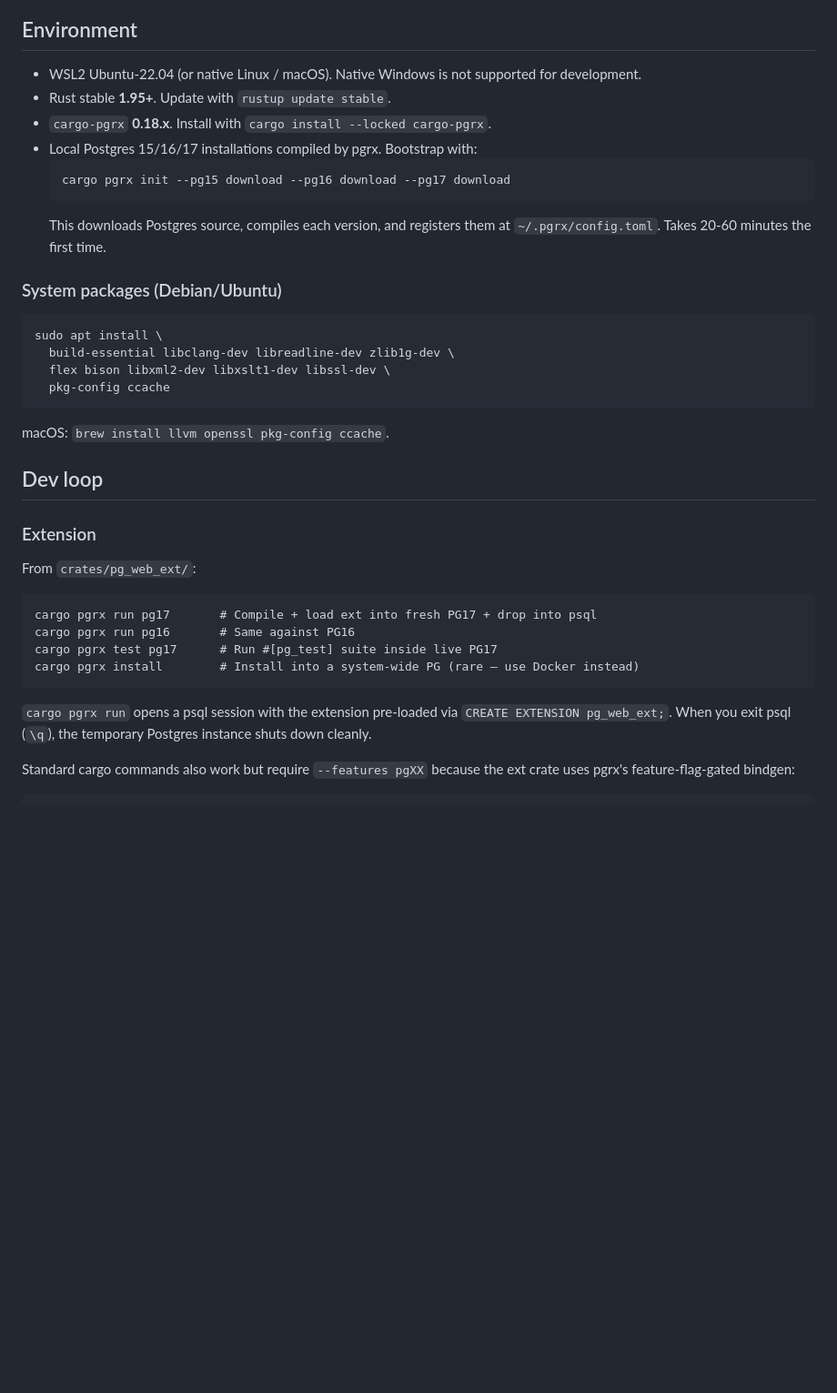
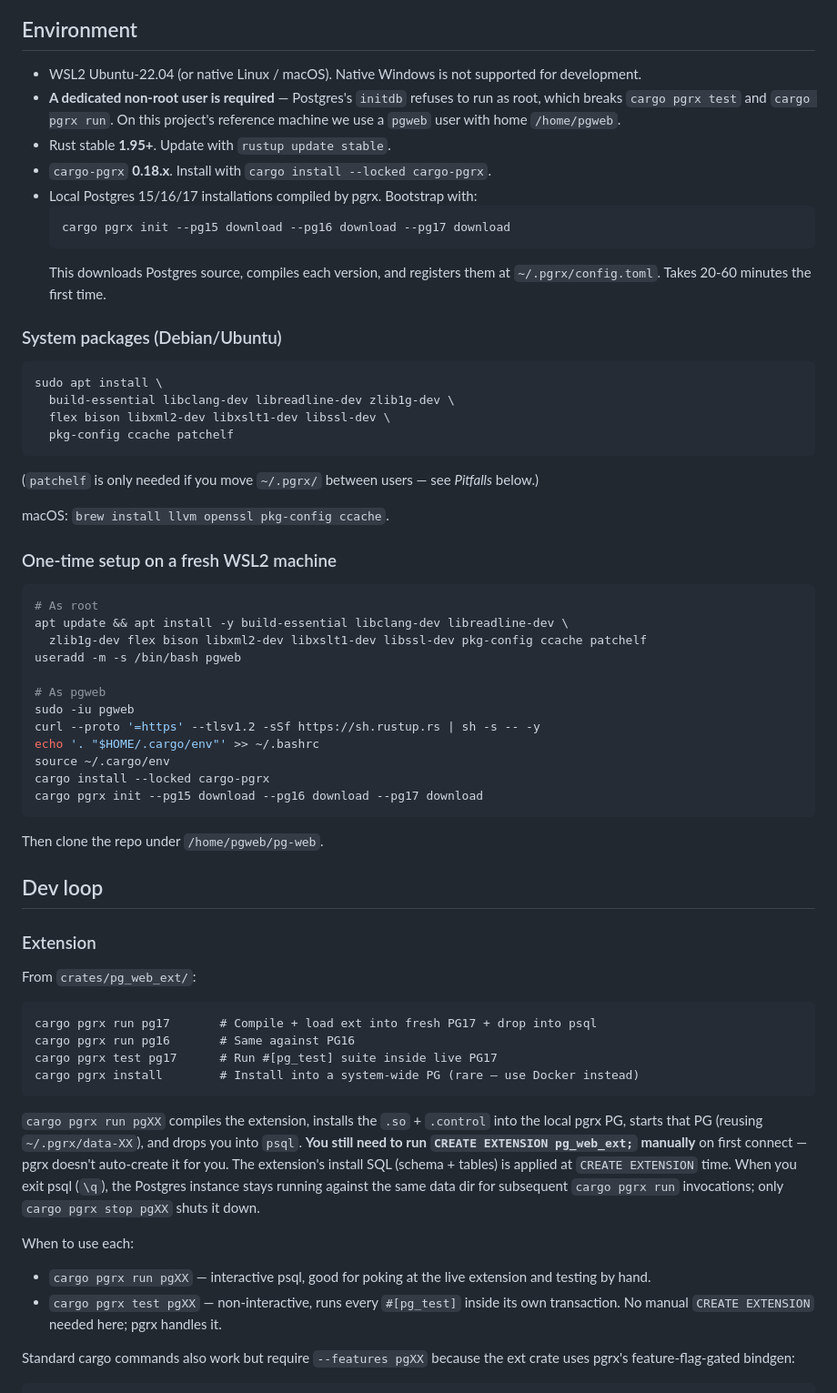
Before and after one commit to rt96-hub/pg-web, a Markdown page: docs/DEVELOPER-GUIDE.md, the part around one of its changes. Shown at 91% size. Rendered like a GitHub page; blank space fills up the shorter version.

````diff
--- a/docs/DEVELOPER-GUIDE.md
+++ b/docs/DEVELOPER-GUIDE.md
@@ -5,6 +5,7 @@ For framework maintainers building pg-web itself. (App developers using pg-web s
 ## Environment
 
 - WSL2 Ubuntu-22.04 (or native Linux / macOS). Native Windows is not supported for development.
+- **A dedicated non-root user is required** — Postgres's `initdb` refuses to run as root, which breaks `cargo pgrx test` and `cargo pgrx run`. On this project's reference machine we use a `pgweb` user with home `/home/pgweb`.
 - Rust stable **1.95+**. Update with `rustup update stable`.
 - `cargo-pgrx` **0.18.x**. Install with `cargo install --locked cargo-pgrx`.
 - Local Postgres 15/16/17 installations compiled by pgrx. Bootstrap with:
@@ -19,10 +20,31 @@ For framework maintainers building pg-web itself. (App developers using pg-web s
 sudo apt install \
   build-essential libclang-dev libreadline-dev zlib1g-dev \
   flex bison libxml2-dev libxslt1-dev libssl-dev \
-  pkg-config ccache
+  pkg-config ccache patchelf
 ```
 
+(`patchelf` is only needed if you move `~/.pgrx/` between users — see *Pitfalls* below.)
+
 macOS: `brew install llvm openssl pkg-config ccache`.
+
+### One-time setup on a fresh WSL2 machine
+
+```bash
+# As root
+apt update && apt install -y build-essential libclang-dev libreadline-dev \
+  zlib1g-dev flex bison libxml2-dev libxslt1-dev libssl-dev pkg-config ccache patchelf
+useradd -m -s /bin/bash pgweb
+
+# As pgweb
+sudo -iu pgweb
+curl --proto '=https' --tlsv1.2 -sSf https://sh.rustup.rs | sh -s -- -y
+echo '. "$HOME/.cargo/env"' >> ~/.bashrc
+source ~/.cargo/env
+cargo install --locked cargo-pgrx
+cargo pgrx init --pg15 download --pg16 download --pg17 download
+```
+
+Then clone the repo under `/home/pgweb/pg-web`.
 
 ## Dev loop
 
@@ -37,7 +59,11 @@ cargo pgrx test pg17      # Run #[pg_test] suite inside live PG17
 cargo pgrx install        # Install into a system-wide PG (rare — use Docker instead)
 ```
 
-`cargo pgrx run` opens a psql session with the extension pre-loaded via `CREATE EXTENSION pg_web_ext;`. When you exit psql (`\q`), the temporary Postgres instance shuts down cleanly.
+`cargo pgrx run pgXX` compiles the extension, installs the `.so` + `.control` into the local pgrx PG, starts that PG (reusing `~/.pgrx/data-XX`), and drops you into `psql`. **You still need to run `CREATE EXTENSION pg_web_ext;` manually** on first connect — pgrx doesn't auto-create it for you. The extension's install SQL (schema + tables) is applied at `CREATE EXTENSION` time. When you exit psql (`\q`), the Postgres instance stays running against the same data dir for subsequent `cargo pgrx run` invocations; only `cargo pgrx stop pgXX` shuts it down.
+
+When to use each:
+- `cargo pgrx run pgXX` — interactive psql, good for poking at the live extension and testing by hand.
+- `cargo pgrx test pgXX` — non-interactive, runs every `#[pg_test]` inside its own transaction. No manual `CREATE EXTENSION` needed here; pgrx handles it.
 
 Standard cargo commands also work but require `--features pgXX` because the ext crate uses pgrx's feature-flag-gated bindgen:
 
````
Also changed, not shown: other parts of docs/DEVELOPER-GUIDE.md (+64 -0 lines).
